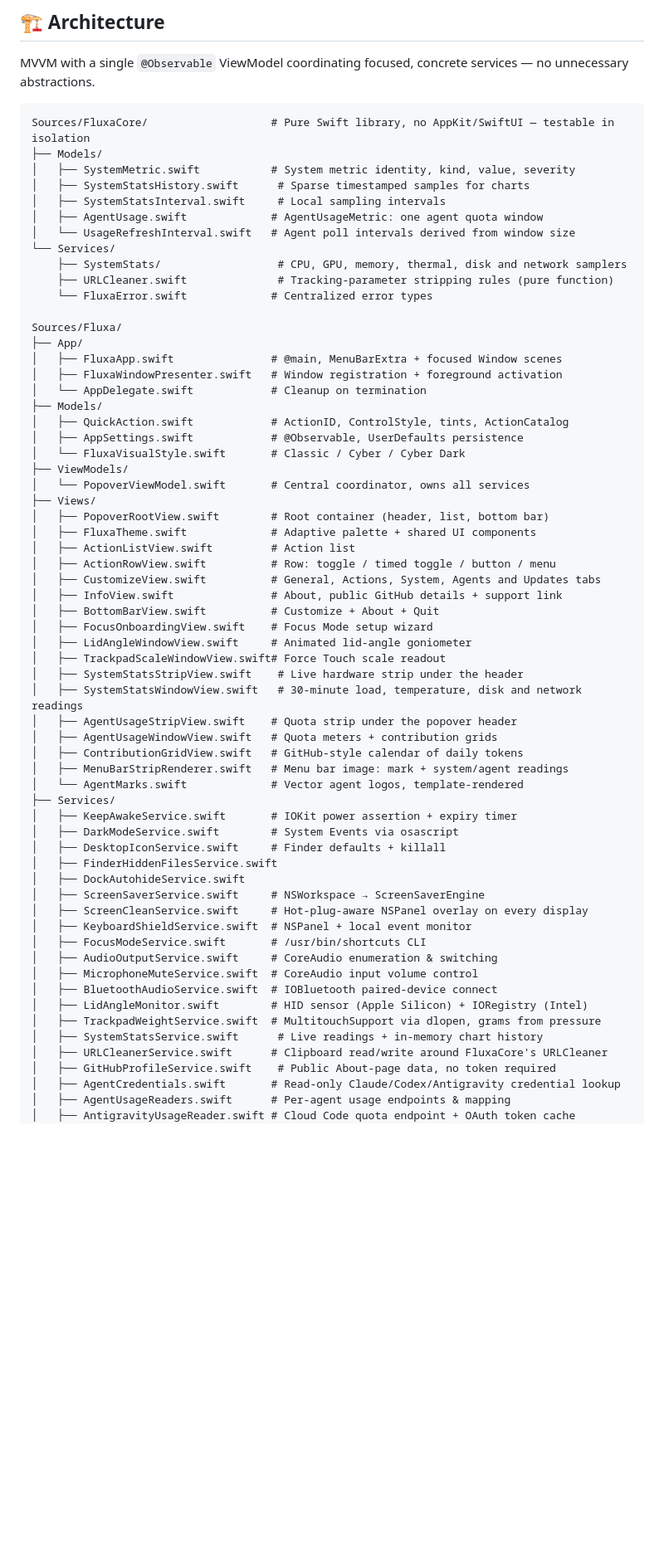
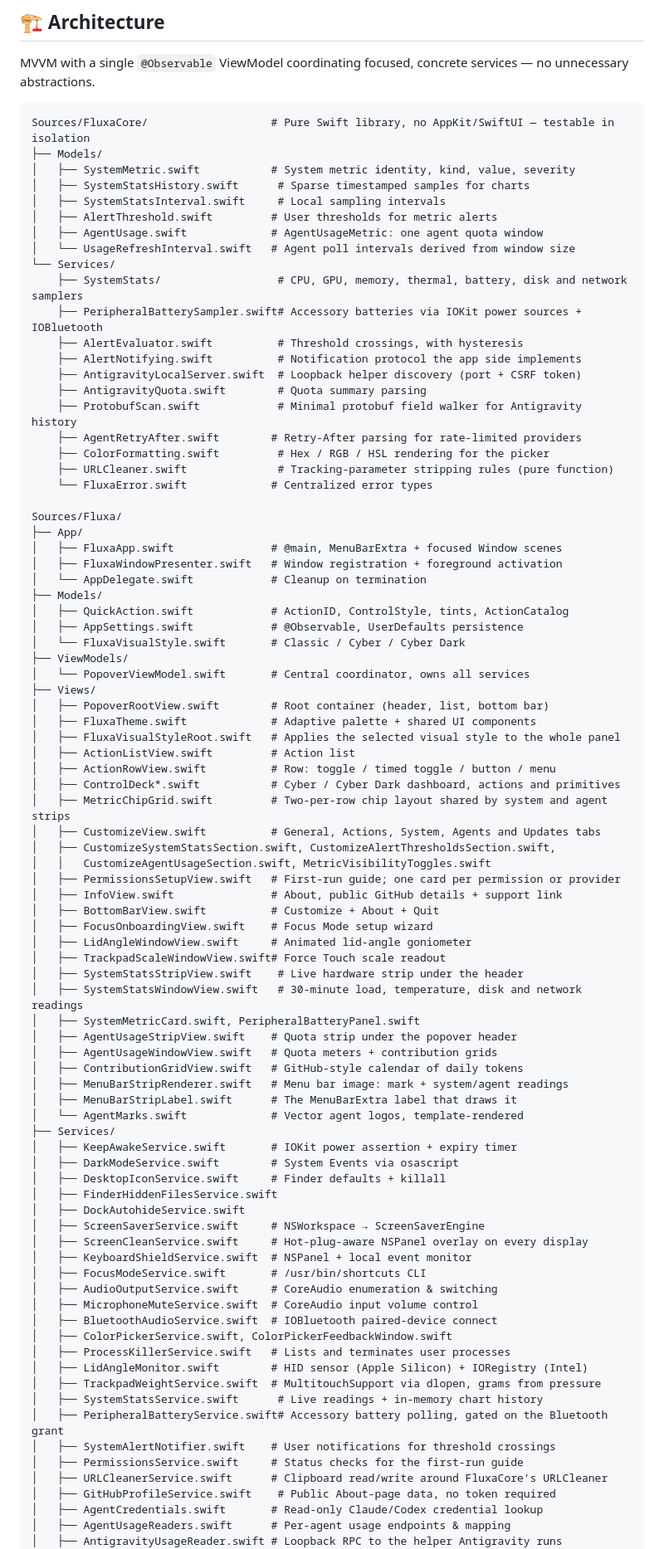
Before and after one commit to zEhmsy/fluxa, a Markdown page: README.md, the part around one of its changes. Shown at 83% size. Drawn GitHub-style; blank space fills up the shorter version.

```diff
--- a/README.md
+++ b/README.md
@@ -387,10 +401,19 @@ Sources/FluxaCore/                   # Pure Swift library, no AppKit/SwiftUI —
 │   ├── SystemMetric.swift           # System metric identity, kind, value, severity
 │   ├── SystemStatsHistory.swift      # Sparse timestamped samples for charts
 │   ├── SystemStatsInterval.swift     # Local sampling intervals
+│   ├── AlertThreshold.swift         # User thresholds for metric alerts
 │   ├── AgentUsage.swift             # AgentUsageMetric: one agent quota window
 │   └── UsageRefreshInterval.swift   # Agent poll intervals derived from window size
 └── Services/
-    ├── SystemStats/                  # CPU, GPU, memory, thermal, disk and network samplers
+    ├── SystemStats/                  # CPU, GPU, memory, thermal, battery, disk and network samplers
+    ├── PeripheralBatterySampler.swift# Accessory batteries via IOKit power sources + IOBluetooth
+    ├── AlertEvaluator.swift          # Threshold crossings, with hysteresis
+    ├── AlertNotifying.swift          # Notification protocol the app side implements
+    ├── AntigravityLocalServer.swift  # Loopback helper discovery (port + CSRF token)
+    ├── AntigravityQuota.swift        # Quota summary parsing
+    ├── ProtobufScan.swift            # Minimal protobuf field walker for Antigravity history
+    ├── AgentRetryAfter.swift        # Retry-After parsing for rate-limited providers
+    ├── ColorFormatting.swift         # Hex / RGB / HSL rendering for the picker
     ├── URLCleaner.swift              # Tracking-parameter stripping rules (pure function)
     └── FluxaError.swift             # Centralized error types
 
@@ -408,9 +431,15 @@ Sources/Fluxa/
 ├── Views/
 │   ├── PopoverRootView.swift        # Root container (header, list, bottom bar)
 │   ├── FluxaTheme.swift             # Adaptive palette + shared UI components
+│   ├── FluxaVisualStyleRoot.swift   # Applies the selected visual style to the whole panel
 │   ├── ActionListView.swift         # Action list
 │   ├── ActionRowView.swift          # Row: toggle / timed toggle / button / menu
+│   ├── ControlDeck*.swift           # Cyber / Cyber Dark dashboard, actions and primitives
+│   ├── MetricChipGrid.swift         # Two-per-row chip layout shared by system and agent strips
 │   ├── CustomizeView.swift          # General, Actions, System, Agents and Updates tabs
+│   ├── CustomizeSystemStatsSection.swift, CustomizeAlertThresholdsSection.swift,
+│   │   CustomizeAgentUsageSection.swift, MetricVisibilityToggles.swift
+│   ├── PermissionsSetupView.swift   # First-run guide; one card per permission or provider
 │   ├── InfoView.swift               # About, public GitHub details + support link
 │   ├── BottomBarView.swift          # Customize + About + Quit
 │   ├── FocusOnboardingView.swift    # Focus Mode setup wizard
@@ -418,10 +447,12 @@ Sources/Fluxa/
 │   ├── TrackpadScaleWindowView.swift# Force Touch scale readout
 │   ├── SystemStatsStripView.swift    # Live hardware strip under the header
 │   ├── SystemStatsWindowView.swift   # 30-minute load, temperature, disk and network readings
+│   ├── SystemMetricCard.swift, PeripheralBatteryPanel.swift
 │   ├── AgentUsageStripView.swift    # Quota strip under the popover header
 │   ├── AgentUsageWindowView.swift   # Quota meters + contribution grids
 │   ├── ContributionGridView.swift   # GitHub-style calendar of daily tokens
 │   ├── MenuBarStripRenderer.swift   # Menu bar image: mark + system/agent readings
+│   ├── MenuBarStripLabel.swift      # The MenuBarExtra label that draws it
 │   └── AgentMarks.swift             # Vector agent logos, template-rendered
 ├── Services/
 │   ├── KeepAwakeService.swift       # IOKit power assertion + expiry timer
@@ -436,12 +467,17 @@ Sources/Fluxa/
 │   ├── AudioOutputService.swift     # CoreAudio enumeration & switching
 │   ├── MicrophoneMuteService.swift  # CoreAudio input volume control
 │   ├── BluetoothAudioService.swift  # IOBluetooth paired-device connect
+│   ├── ColorPickerService.swift, ColorPickerFeedbackWindow.swift
+│   ├── ProcessKillerService.swift   # Lists and terminates user processes
 │   ├── LidAngleMonitor.swift        # HID sensor (Apple Silicon) + IORegistry (Intel)
 │   ├── TrackpadWeightService.swift  # MultitouchSupport via dlopen, grams from pressure
 │   ├── SystemStatsService.swift      # Live readings + in-memory chart history
+│   ├── PeripheralBatteryService.swift# Accessory battery polling, gated on the Bluetooth grant
+│   ├── SystemAlertNotifier.swift    # User notifications for threshold crossings
+│   ├── PermissionsService.swift     # Status checks for the first-run guide
 │   ├── URLCleanerService.swift      # Clipboard read/write around FluxaCore's URLCleaner
 │   ├── GitHubProfileService.swift    # Public About-page data, no token required
-│   ├── AgentCredentials.swift       # Read-only Claude/Codex/Antigravity credential lookup
+│   ├── AgentCredentials.swift       # Read-only Claude/Codex credential lookup
 │   ├── AgentUsageReaders.swift      # Per-agent usage endpoints & mapping
-│   ├── AntigravityUsageReader.swift # Cloud Code quota endpoint + OAuth token cache
+│   ├── AntigravityUsageReader.swift # Loopback RPC to the helper Antigravity runs
 │   ├── AgentUsageService.swift      # Orchestration, polling, selection
```
Also changed, not shown: other parts of README.md (+26 -11 lines).
